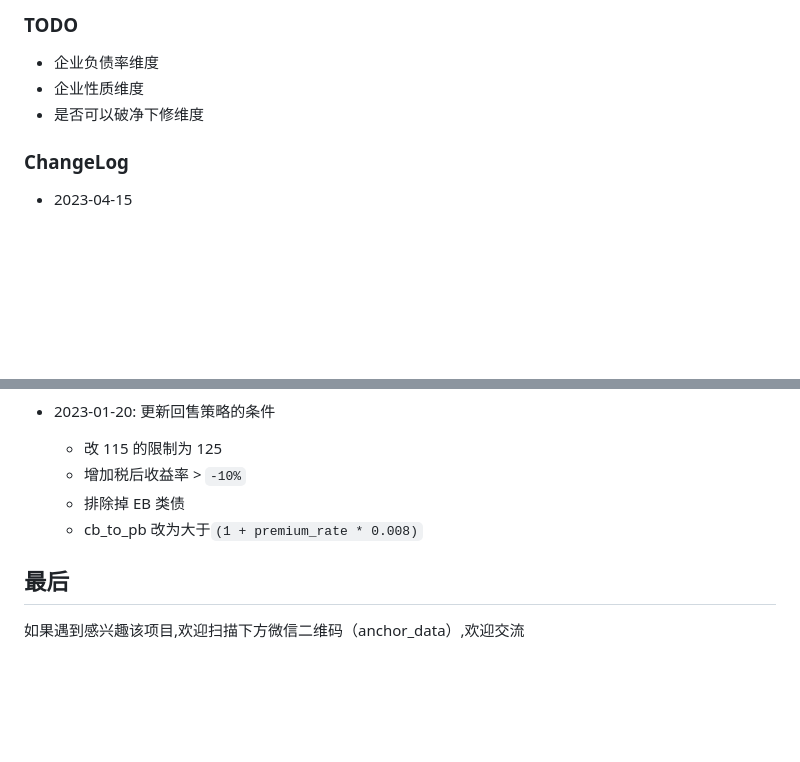
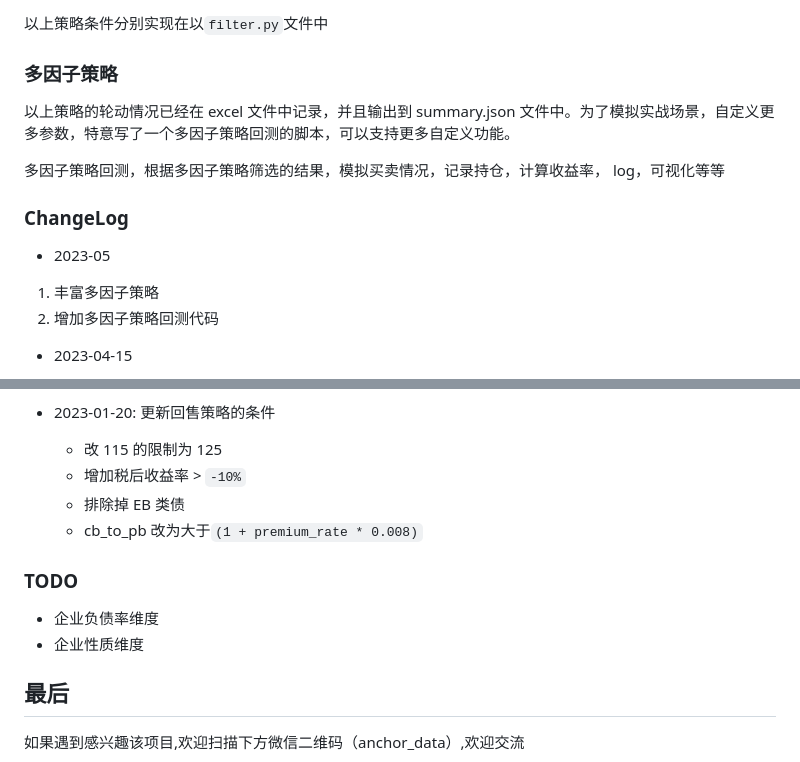
Before and after one commit to jackluson/convertible-bond-crawler, a Markdown page: Readme.md, 2 parts joined by grey strips. GitHub-like rendering; blank space fills up the shorter version.

```diff
--- a/Readme.md
+++ b/Readme.md
@@ -156,11 +197,18 @@ def filter_profit_due(df):
 
-### TODO
+以上策略条件分别实现在以`filter.py`文件中
 
-- 企业负债率维度
-- 企业性质维度
-- 是否可以破净下修维度
+### 多因子策略
+
+以上策略的轮动情况已经在 excel 文件中记录，并且输出到 summary.json 文件中。为了模拟实战场景，自定义更多参数，特意写了一个多因子策略回测的脚本，可以支持更多自定义功能。
+
+多因子策略回测，根据多因子策略筛选的结果，模拟买卖情况，记录持仓，计算收益率， log，可视化等等
 
 ### ChangeLog
+
+- 2023-05
+
+1. 丰富多因子策略
+2. 增加多因子策略回测代码
 
 - 2023-04-15
 
@@ -197,6 +245,11 @@ def filter_profit_due(df):
   - 排除掉 EB 类债
   - cb_to_pb 改为大于`(1 + premium_rate * 0.008)`
 
+### TODO
+
+- 企业负债率维度
+- 企业性质维度
+
 ## 最后
 
 如果遇到感兴趣该项目,欢迎扫描下方微信二维码（anchor_data）,欢迎交流
```
Also changed, not shown: other parts of Readme.md (+93 -52 lines), screenshots/plot.png (added), 6 other files.
